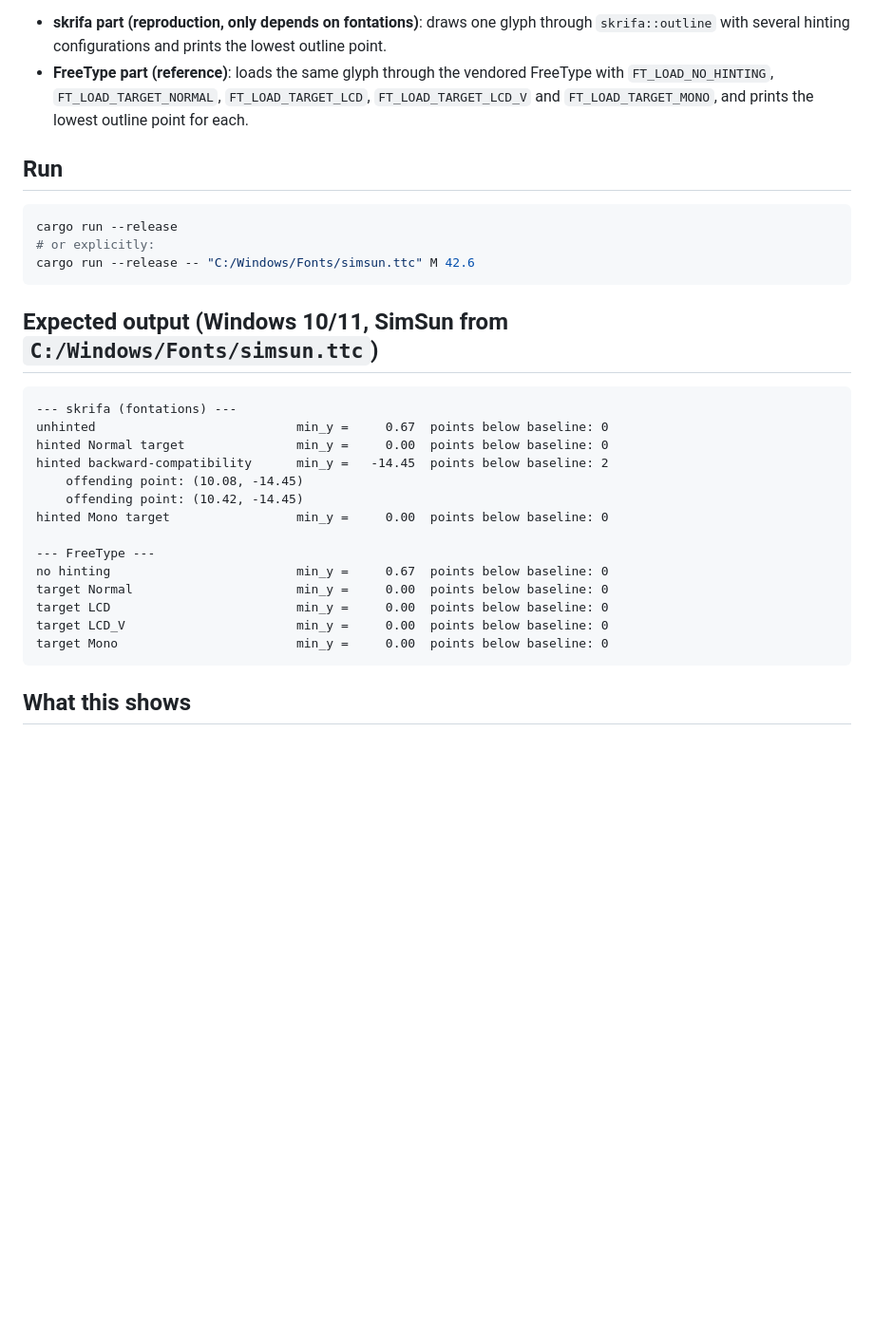
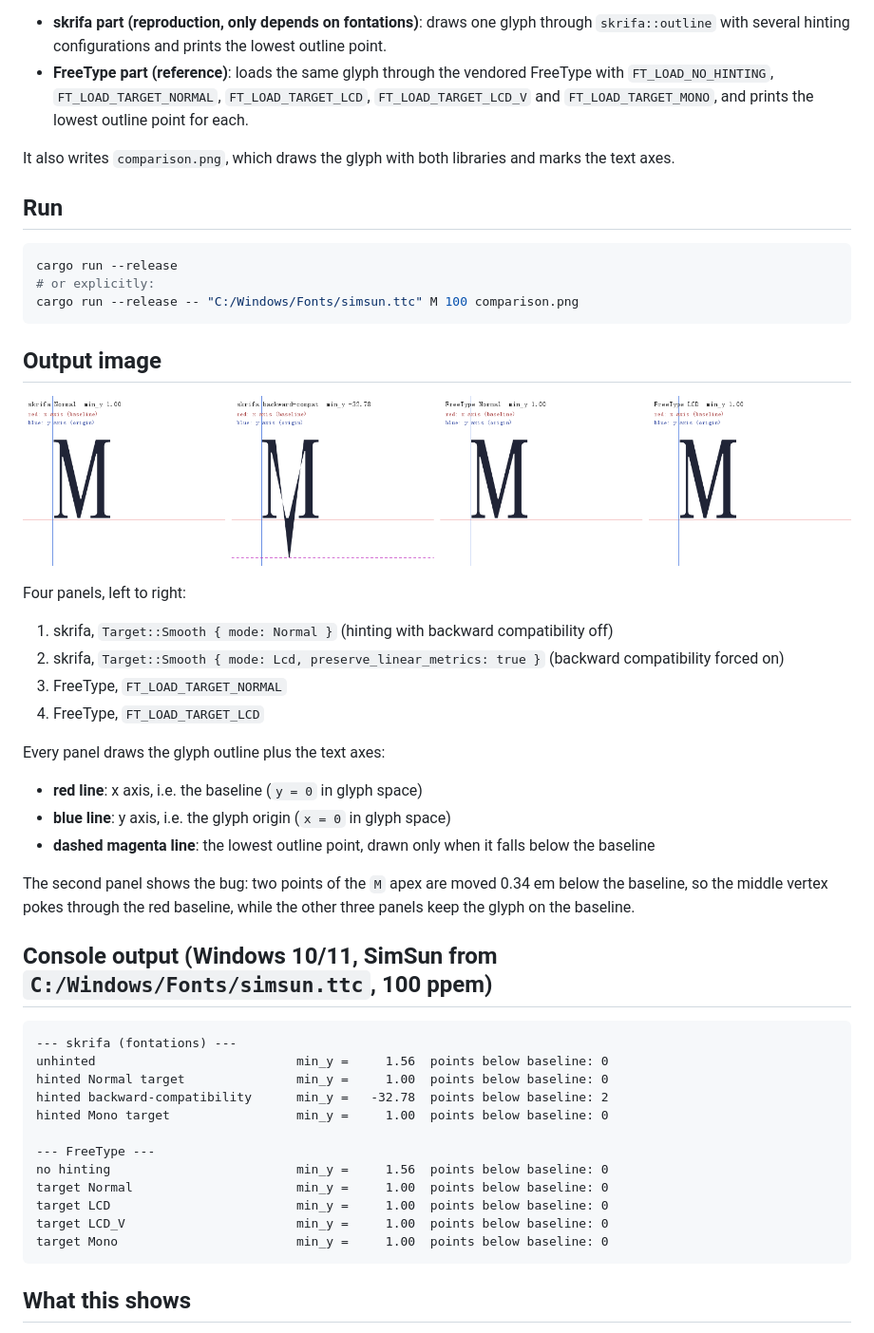
Before and after one commit to jiayao-zhang/fontations-hint-repro, a Markdown page: README.md, the part around the change. Shown at 95% size. Drawn GitHub-style; pictures changed too: comparison.png (added); blank space fills up the shorter version.

````diff
--- a/README.md
+++ b/README.md
@@ -12,31 +12,54 @@ The binary has two parts:
   `FT_LOAD_NO_HINTING`, `FT_LOAD_TARGET_NORMAL`, `FT_LOAD_TARGET_LCD`, `FT_LOAD_TARGET_LCD_V`
   and `FT_LOAD_TARGET_MONO`, and prints the lowest outline point for each.
 
+It also writes `comparison.png`, which draws the glyph with both libraries and marks the text
+axes.
+
 ## Run
 
 ```powershell
 cargo run --release
 # or explicitly:
-cargo run --release -- "C:/Windows/Fonts/simsun.ttc" M 42.6
+cargo run --release -- "C:/Windows/Fonts/simsun.ttc" M 100 comparison.png
 ```
 
-## Expected output (Windows 10/11, SimSun from `C:/Windows/Fonts/simsun.ttc`)
+## Output image
+
+![skrifa vs FreeType](comparison.png)
+
+Four panels, left to right:
+
+1. skrifa, `Target::Smooth { mode: Normal }` (hinting with backward compatibility off)
+2. skrifa, `Target::Smooth { mode: Lcd, preserve_linear_metrics: true }` (backward compatibility
+   forced on)
+3. FreeType, `FT_LOAD_TARGET_NORMAL`
+4. FreeType, `FT_LOAD_TARGET_LCD`
+
+Every panel draws the glyph outline plus the text axes:
+
+- **red line**: x axis, i.e. the baseline (`y = 0` in glyph space)
+- **blue line**: y axis, i.e. the glyph origin (`x = 0` in glyph space)
+- **dashed magenta line**: the lowest outline point, drawn only when it falls below the baseline
+
+The second panel shows the bug: two points of the `M` apex are moved 0.34 em below the
+baseline, so the middle vertex pokes through the red baseline, while the other three panels keep
+the glyph on the baseline.
+
+## Console output (Windows 10/11, SimSun from `C:/Windows/Fonts/simsun.ttc`, 100 ppem)
 
 ```
 --- skrifa (fontations) ---
-unhinted                           min_y =     0.67  points below baseline: 0
-hinted Normal target               min_y =     0.00  points below baseline: 0
-hinted backward-compatibility      min_y =   -14.45  points below baseline: 2
-    offending point: (10.08, -14.45)
-    offending point: (10.42, -14.45)
-hinted Mono target                 min_y =     0.00  points below baseline: 0
+unhinted                           min_y =     1.56  points below baseline: 0
+hinted Normal target               min_y =     1.00  points below baseline: 0
+hinted backward-compatibility      min_y =   -32.78  points below baseline: 2
+hinted Mono target                 min_y =     1.00  points below baseline: 0
 
 --- FreeType ---
-no hinting                         min_y =     0.67  points below baseline: 0
-target Normal                      min_y =     0.00  points below baseline: 0
-target LCD                         min_y =     0.00  points below baseline: 0
-target LCD_V                       min_y =     0.00  points below baseline: 0
-target Mono                        min_y =     0.00  points below baseline: 0
+no hinting                         min_y =     1.56  points below baseline: 0
+target Normal                      min_y =     1.00  points below baseline: 0
+target LCD                         min_y =     1.00  points below baseline: 0
+target LCD_V                       min_y =     1.00  points below baseline: 0
+target Mono                        min_y =     1.00  points below baseline: 0
 ```
 
 ## What this shows
````
Also changed, not shown: 3 other files.
